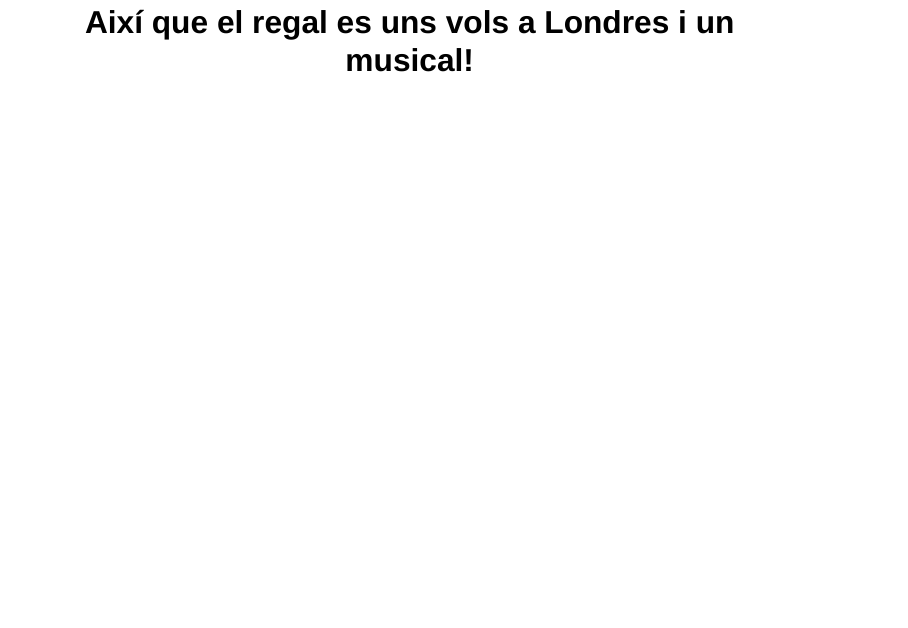
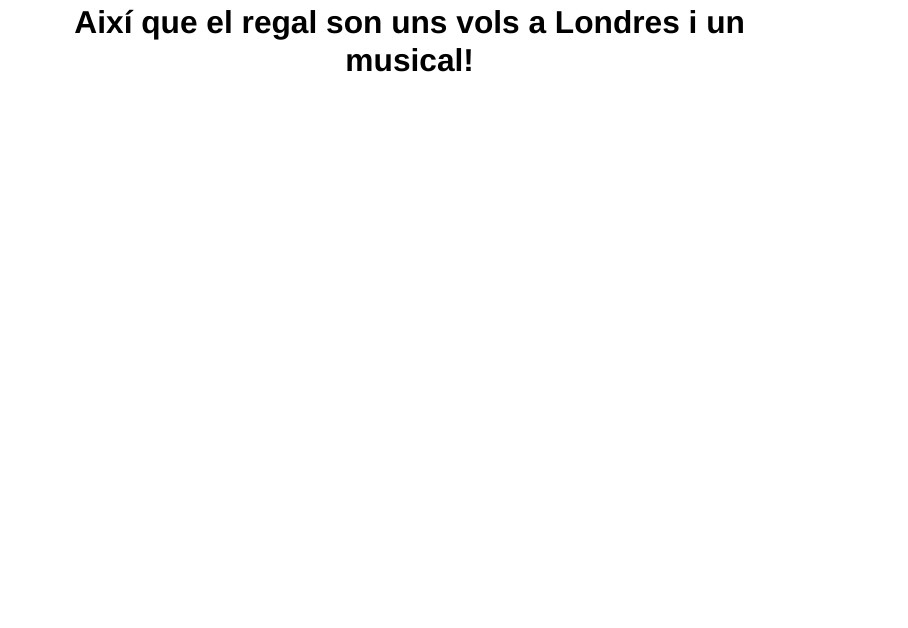
Before and after one commit to gf-b/gf-b.github.io, a Quarto document (main.qmd): page 23 of 24. Rendered offline with R 4.5, knitr and Pandoc in place of Quarto, with nearby package versions; drawn as Slidy slides in place of the format the file asks for.

Commit message:
Publish site to docs/

```diff
--- a/main.qmd
+++ b/main.qmd
@@ -62,7 +62,7 @@
 ![](img/miserables.png){.fragment .absolute right=0 width=300 height=400}
 :::
 
-## Així que el regal es uns vols a Londres i un musical! {.center}
+## Així que el regal son uns vols a Londres i un musical! {.center}
 
 
 ## Espero que t'hagi agradat, ara només cal triar dates i jo m'encarrego d'organitzar el viatge {.center}
```
Also changed, not shown: docs/search.json, 1 other file.
